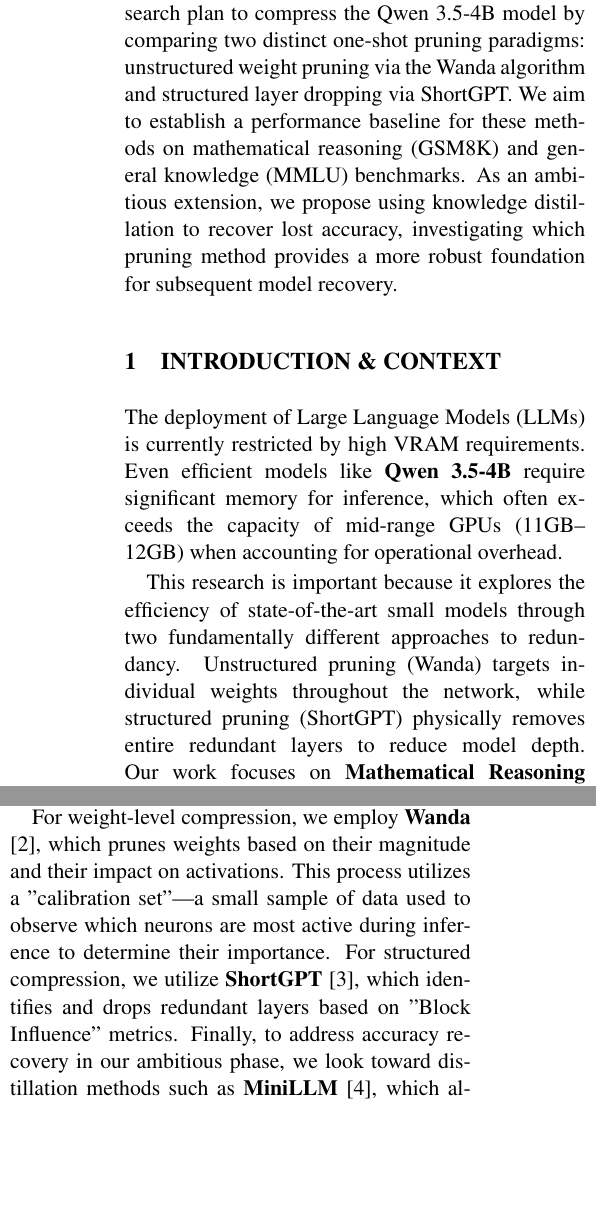
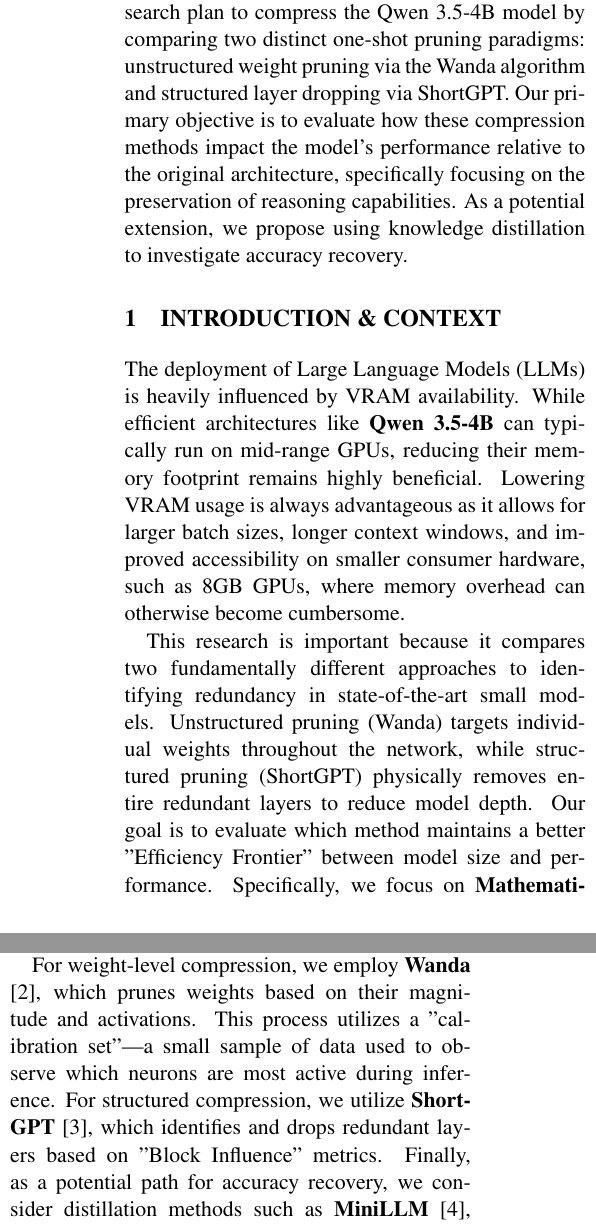
Before and after one commit to husz78/Q-Squeeze, a LaTeX paper (report/report.tex): two parts of the columns of page 1 of 2, joined at a grey line, cut so that both start at the same text, the shorter picture padded with empty space. Compiled offline with pdfLaTeX.

Commit message:
improved report

```diff
--- a/report/report.tex
+++ b/report/report.tex
@@ -29,12 +28,12 @@
 \maketitle
 
 \begin{abstract}
-As Large Language Models (LLMs) grow in complexity, the demand for efficient deployment on limited hardware increases. This proposal outlines a research plan to compress the Qwen 3.5-4B model by comparing two distinct one-shot pruning paradigms: unstructured weight pruning via the Wanda algorithm and structured layer dropping via ShortGPT. We aim to establish a performance baseline for these methods on mathematical reasoning (GSM8K) and general knowledge (MMLU) benchmarks. As an ambitious extension, we propose using knowledge distillation to recover lost accuracy, investigating which pruning method provides a more robust foundation for subsequent model recovery.
+As Large Language Models (LLMs) grow in complexity, the demand for efficient deployment on limited hardware increases. This proposal outlines a research plan to compress the Qwen 3.5-4B model by comparing two distinct one-shot pruning paradigms: unstructured weight pruning via the Wanda algorithm and structured layer dropping via ShortGPT. Our primary objective is to evaluate how these compression methods impact the model's performance relative to the original architecture, specifically focusing on the preservation of reasoning capabilities. As a potential extension, we propose using knowledge distillation to investigate accuracy recovery.
 \end{abstract}
 
 \section{Introduction \& Context}
-The deployment of Large Language Models (LLMs) is currently restricted by high VRAM requirements. Even efficient models like \textbf{Qwen 3.5-4B} require significant memory for inference, which often exceeds the capacity of mid-range GPUs (11GB--12GB) when accounting for operational overhead.
+The deployment of Large Language Models (LLMs) is heavily influenced by VRAM availability. While efficient architectures like \textbf{Qwen 3.5-4B} can typically run on mid-range GPUs, reducing their memory footprint remains highly beneficial. Lowering VRAM usage is always advantageous as it allows for larger batch sizes, longer context windows, and improved accessibility on smaller consumer hardware, such as 8GB GPUs, where memory overhead can otherwise become cumbersome.
 
-This research is important because it explores the efficiency of state-of-the-art small models through two fundamentally different approaches to redundancy. Unstructured pruning (Wanda) targets individual weights throughout the network, while structured pruning (ShortGPT) physically removes entire redundant layers to reduce model depth. Our work focuses on \textbf{Mathematical Reasoning (GSM8K) and Multitask Language Understanding (MMLU)}, investigating whether the model's logical coherence is more sensitive to the loss of specific weights or the removal of entire functional blocks.
+This research is important because it compares two fundamentally different approaches to identifying redundancy in state-of-the-art small models. Unstructured pruning (Wanda) targets individual weights throughout the network, while structured pruning (ShortGPT) physically removes entire redundant layers to reduce model depth. Our goal is to evaluate which method maintains a better "Efficiency Frontier" between model size and performance. Specifically, we focus on \textbf{Mathematical Reasoning (GSM8K) and Multitask Language Understanding (MMLU)} to observe how significantly compression affects logical coherence compared to the original, uncompressed model.
 
 \section{Related Work}
@@ -42,11 +41,11 @@
 
-For weight-level compression, we employ \textbf{Wanda} \cite{sun2023wanda}, which prunes weights based on their magnitude and their impact on activations. This process utilizes a "calibration set"—a small sample of data used to observe which neurons are most active during inference to determine their importance. For structured compression, we utilize \textbf{ShortGPT} \cite{men2024shortgpt}, which identifies and drops redundant layers based on "Block Influence" metrics. Finally, to address accuracy recovery in our ambitious phase, we look toward distillation methods such as \textbf{MiniLLM} \cite{gu2023minillm}, which allows a smaller "student" model to learn from a larger "teacher" model's output distributions.
+For weight-level compression, we employ \textbf{Wanda} \cite{sun2023wanda}, which prunes weights based on their magnitude and activations. This process utilizes a "calibration set"—a small sample of data used to observe which neurons are most active during inference. For structured compression, we utilize \textbf{ShortGPT} \cite{men2024shortgpt}, which identifies and drops redundant layers based on "Block Influence" metrics. Finally, as a potential path for accuracy recovery, we consider distillation methods such as \textbf{MiniLLM} \cite{gu2023minillm}, where a smaller "student" model learns from a larger "teacher" model's output distribution.
 
 \section{Experimental Plan}
-Our plan follows an extensible roadmap, starting with a low-risk core and moving toward more complex recovery experiments if time and results allow.
+The project follows an extensible roadmap, starting with a comprehensive pruning baseline and moving toward recovery experiments.
 
-\subsection{Phase 1: Low-Risk Baseline (Pruning)}
-This phase focuses on "one-shot" methods that do not require extensive retraining.
+\subsection{Phase 1: Pruning Baseline}
+This phase focuses on comparing one-shot methods to establish the impact of compression on model performance.
 \begin{enumerate}
     \item \textbf{Setup:} We will host the Qwen 3.5-4B model on the \textbf{Entropy Cluster}. We will perform on-cluster inference using the Hugging Face Transformers library to maintain full control over the model weights and architecture.
     \item \textbf{Baseline Evaluation:} We will evaluate the original model using the \textbf{Language Model Evaluation Harness} (\texttt{lm-eval}). This is an open-source framework used to standardize the evaluation of LLMs across different tasks. We will focus on MMLU and GSM8K.
```
Also changed, not shown: report/report.pdf, report/report.tex (5 more changed lines).
